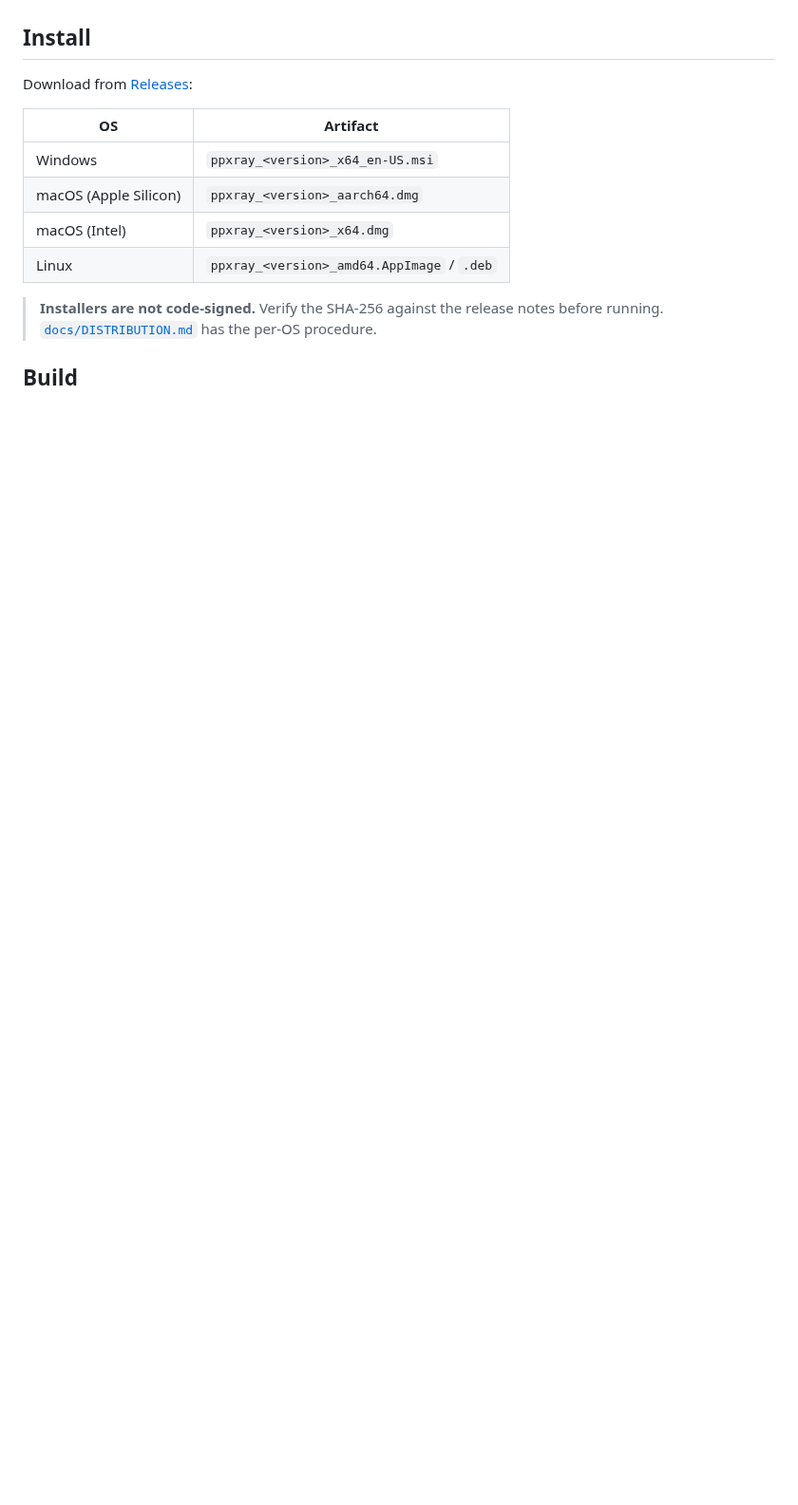
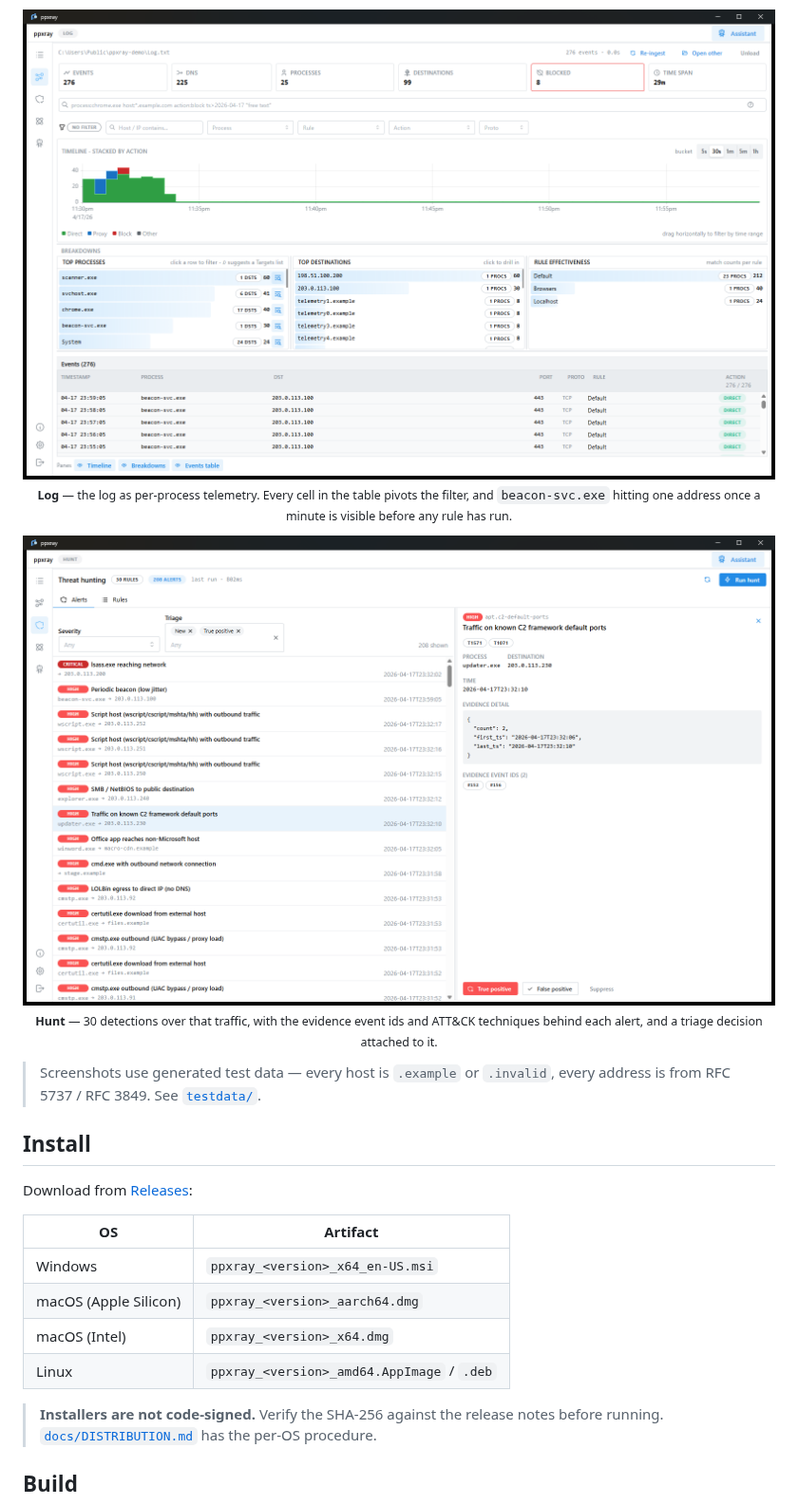
Before and after one commit to Vibe-Coding-Base/PPXray, a Markdown page: README.md, the part around one of its changes. Shown at 95% size. GitHub-like rendering; pictures changed too: docs/screenshots/hunt.png (added), docs/screenshots/log.png (added); blank space fills up the shorter version.

```diff
--- a/README.md
+++ b/README.md
@@ -59,3 +78,22 @@ detective layer that catches what got through.
+<p align="center">
+  <img src="docs/screenshots/log.png" alt="Log — timeline, breakdowns and the event table" width="820">
+  <br>
+  <sub><b>Log</b> — the log as per-process telemetry. Every cell in the table
+  pivots the filter, and <code>beacon-svc.exe</code> hitting one address once a
+  minute is visible before any rule has run.</sub>
+</p>
+
+<p align="center">
+  <img src="docs/screenshots/hunt.png" alt="Hunt — the alert inbox with evidence and ATT&CK tags" width="820">
+  <br>
+  <sub><b>Hunt</b> — 30 detections over that traffic, with the evidence event
+  ids and ATT&CK techniques behind each alert, and a triage decision attached
+  to it.</sub>
+</p>
+
+> Screenshots use generated test data — every host is `.example` or
+> `.invalid`, every address is from RFC 5737 / RFC 3849. See
+> [`testdata/`](testdata/).
 
 ## Install
 
```
Also changed, not shown: other parts of README.md (+19 -0 lines), docs/screenshots/exposure.png (added), docs/screenshots/rules.png (added).
